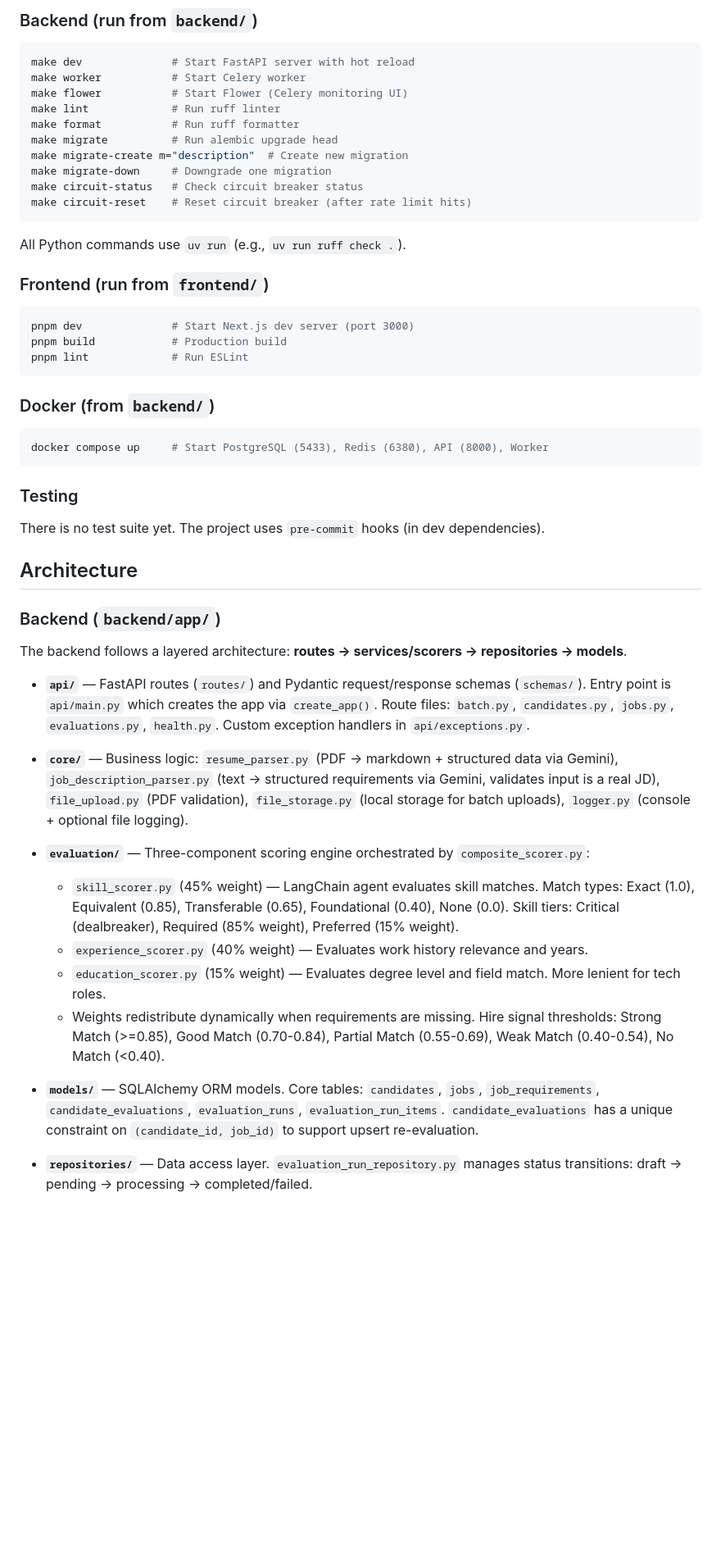
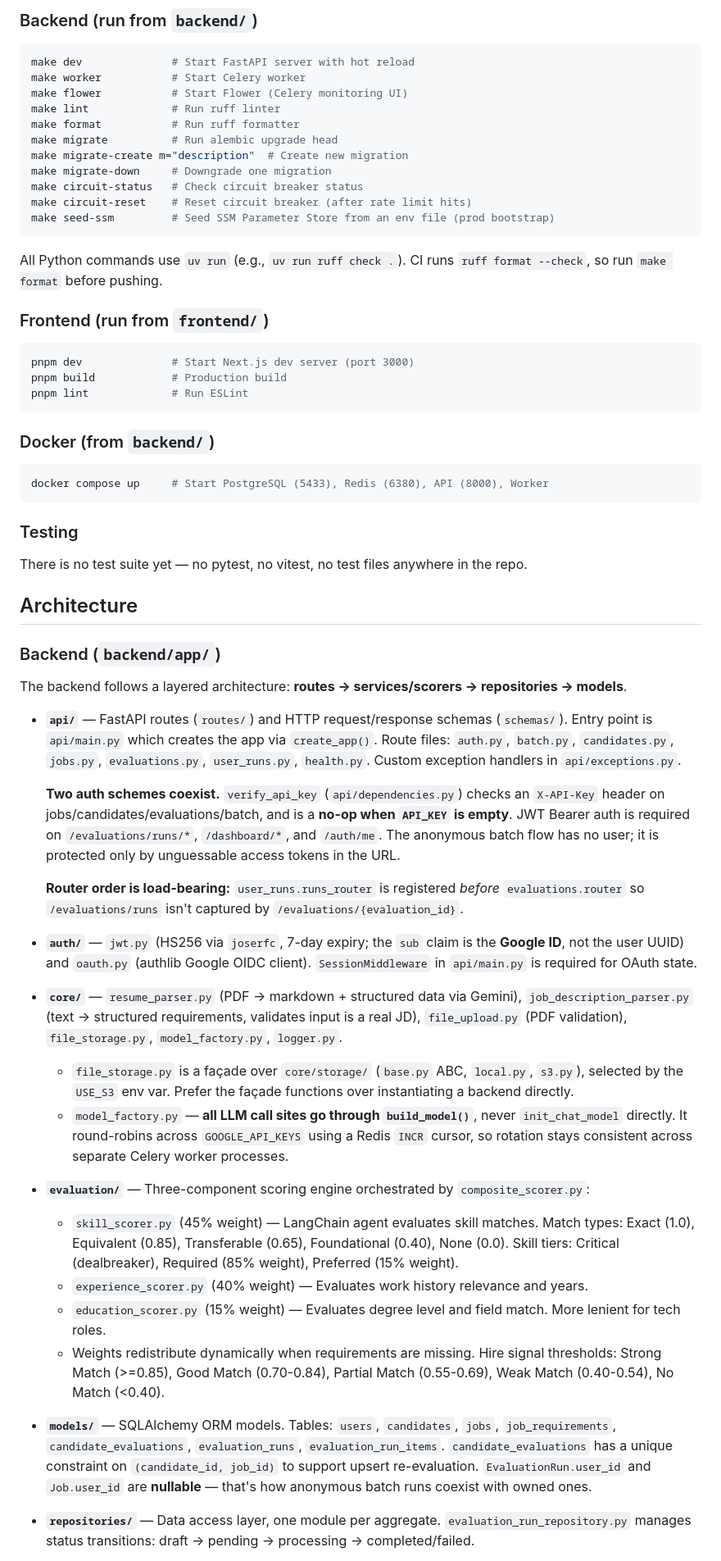
Before and after one commit to The-SP/recruit-ai, a Markdown page: CLAUDE.md, the part around one of its changes. Shown at 82% size. GitHub-like rendering; blank space fills up the shorter version.

````diff
--- a/CLAUDE.md
+++ b/CLAUDE.md
@@ -44,9 +45,10 @@ make migrate-create m="description"  # Create new migration
 make migrate-down     # Downgrade one migration
 make circuit-status   # Check circuit breaker status
 make circuit-reset    # Reset circuit breaker (after rate limit hits)
+make seed-ssm         # Seed SSM Parameter Store from an env file (prod bootstrap)
 ```
 
-All Python commands use `uv run` (e.g., `uv run ruff check .`).
+All Python commands use `uv run` (e.g., `uv run ruff check .`). CI runs `ruff format --check`, so run `make format` before pushing.
 
 ### Frontend (run from `frontend/`)
 
@@ -64,7 +66,7 @@ docker compose up     # Start PostgreSQL (5433), Redis (6380), API (8000), Worke
 
 ### Testing
 
-There is no test suite yet. The project uses `pre-commit` hooks (in dev dependencies).
+There is no test suite yet — no pytest, no vitest, no test files anywhere in the repo.
 
 ## Architecture
 
@@ -72,9 +74,18 @@ There is no test suite yet. The project uses `pre-commit` hooks (in dev dependen
 
 The backend follows a layered architecture: **routes → services/scorers → repositories → models**.
 
-- **`api/`** — FastAPI routes (`routes/`) and Pydantic request/response schemas (`schemas/`). Entry point is `api/main.py` which creates the app via `create_app()`. Route files: `batch.py`, `candidates.py`, `jobs.py`, `evaluations.py`, `health.py`. Custom exception handlers in `api/exceptions.py`.
+- **`api/`** — FastAPI routes (`routes/`) and HTTP request/response schemas (`schemas/`). Entry point is `api/main.py` which creates the app via `create_app()`. Route files: `auth.py`, `batch.py`, `candidates.py`, `jobs.py`, `evaluations.py`, `user_runs.py`, `health.py`. Custom exception handlers in `api/exceptions.py`.
 
-- **`core/`** — Business logic: `resume_parser.py` (PDF → markdown + structured data via Gemini), `job_description_parser.py` (text → structured requirements via Gemini, validates input is a real JD), `file_upload.py` (PDF validation), `file_storage.py` (local storage for batch uploads), `logger.py` (console + optional file logging).
+  **Two auth schemes coexist.** `verify_api_key` (`api/dependencies.py`) checks an `X-API-Key` header on jobs/candidates/evaluations/batch, and is a **no-op when `API_KEY` is empty**. JWT Bearer auth is required on `/evaluations/runs/*`, `/dashboard/*`, and `/auth/me`. The anonymous batch flow has no user; it is protected only by unguessable access tokens in the URL.
+
+  **Router order is load-bearing:** `user_runs.runs_router` is registered *before* `evaluations.router` so `/evaluations/runs` isn't captured by `/evaluations/{evaluation_id}`.
+
+- **`auth/`** — `jwt.py` (HS256 via `joserfc`, 7-day expiry; the `sub` claim is the **Google ID**, not the user UUID) and `oauth.py` (authlib Google OIDC client). `SessionMiddleware` in `api/main.py` is required for OAuth state.
+
+- **`core/`** — `resume_parser.py` (PDF → markdown + structured data via Gemini), `job_description_parser.py` (text → structured requirements, validates input is a real JD), `file_upload.py` (PDF validation), `file_storage.py`, `model_factory.py`, `logger.py`.
+
+  - `file_storage.py` is a façade over `core/storage/` (`base.py` ABC, `local.py`, `s3.py`), selected by the `USE_S3` env var. Prefer the façade functions over instantiating a backend directly.
+  - `model_factory.py` — **all LLM call sites go through `build_model()`**, never `init_chat_model` directly. It round-robins across `GOOGLE_API_KEYS` using a Redis `INCR` cursor, so rotation stays consistent across separate Celery worker processes.
 
 - **`evaluation/`** — Three-component scoring engine orchestrated by `composite_scorer.py`:
   - `skill_scorer.py` (45% weight) — LangChain agent evaluates skill matches. Match types: Exact (1.0), Equivalent (0.85), Transferable (0.65), Foundational (0.40), None (0.0). Skill tiers: Critical (dealbreaker), Required (85% weight), Preferred (15% weight).
@@ -82,7 +93,7 @@ The backend follows a layered architecture: **routes → services/scorers → re
   - `education_scorer.py` (15% weight) — Evaluates degree level and field match. More lenient for tech roles.
   - Weights redistribute dynamically when requirements are missing. Hire signal thresholds: Strong Match (>=0.85), Good Match (0.70-0.84), Partial Match (0.55-0.69), Weak Match (0.40-0.54), No Match (<0.40).
 
-- **`models/`** — SQLAlchemy ORM models. Core tables: `candidates`, `jobs`, `job_requirements`, `candidate_evaluations`, `evaluation_runs`, `evaluation_run_items`. `candidate_evaluations` has a unique constraint on `(candidate_id, job_id)` to support upsert re-evaluation.
+- **`models/`** — SQLAlchemy ORM models. Tables: `users`, `candidates`, `jobs`, `job_requirements`, `candidate_evaluations`, `evaluation_runs`, `evaluation_run_items`. `candidate_evaluations` has a unique constraint on `(candidate_id, job_id)` to support upsert re-evaluation. `EvaluationRun.user_id` and `Job.user_id` are **nullable** — that's how anonymous batch runs coexist with owned ones.
 
-- **`repositories/`** — Data access layer. `evaluation_run_repository.py` manages status transitions: draft → pending → processing → completed/failed.
+- **`repositories/`** — Data access layer, one module per aggregate. `evaluation_run_repository.py` manages status transitions: draft → pending → processing → completed/failed.
 
````
Also changed, not shown: other parts of CLAUDE.md (+34 -12 lines), backend/deploy/README.md (added, +92 -0 lines).
